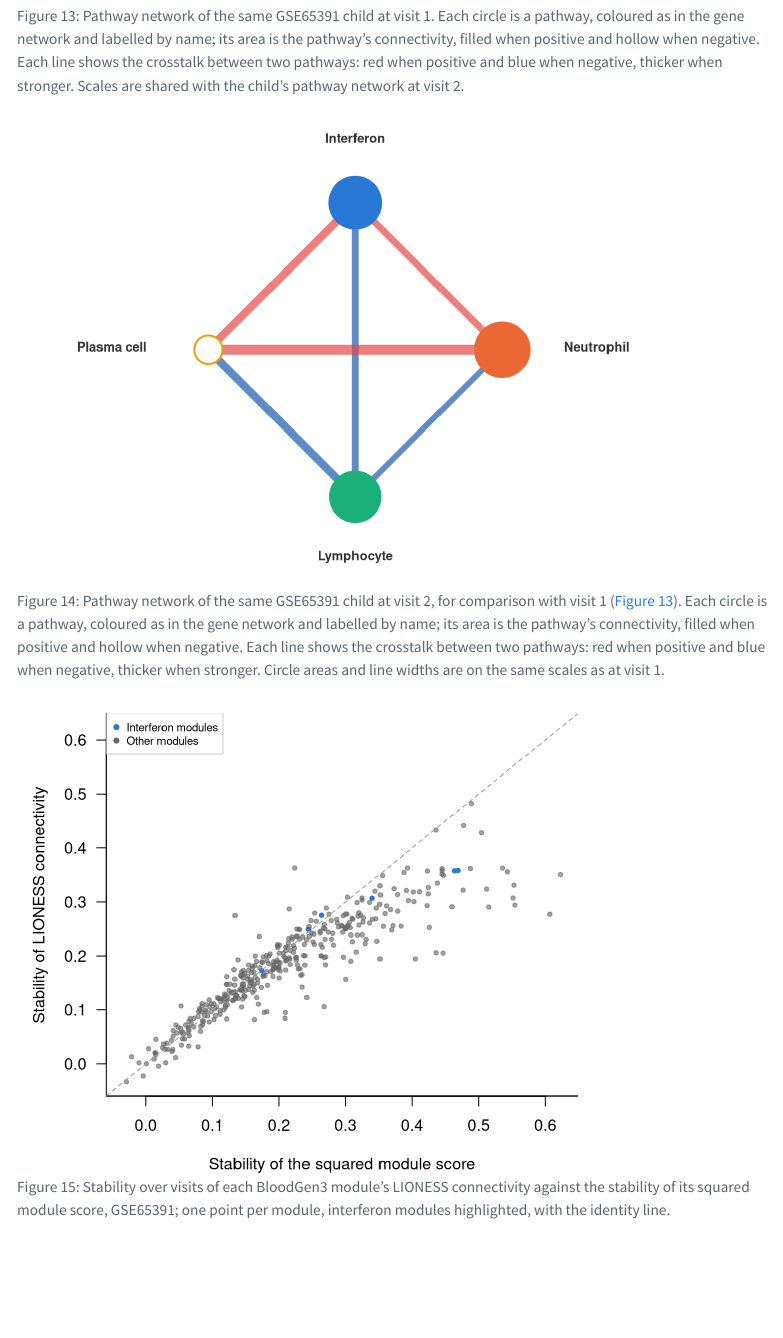
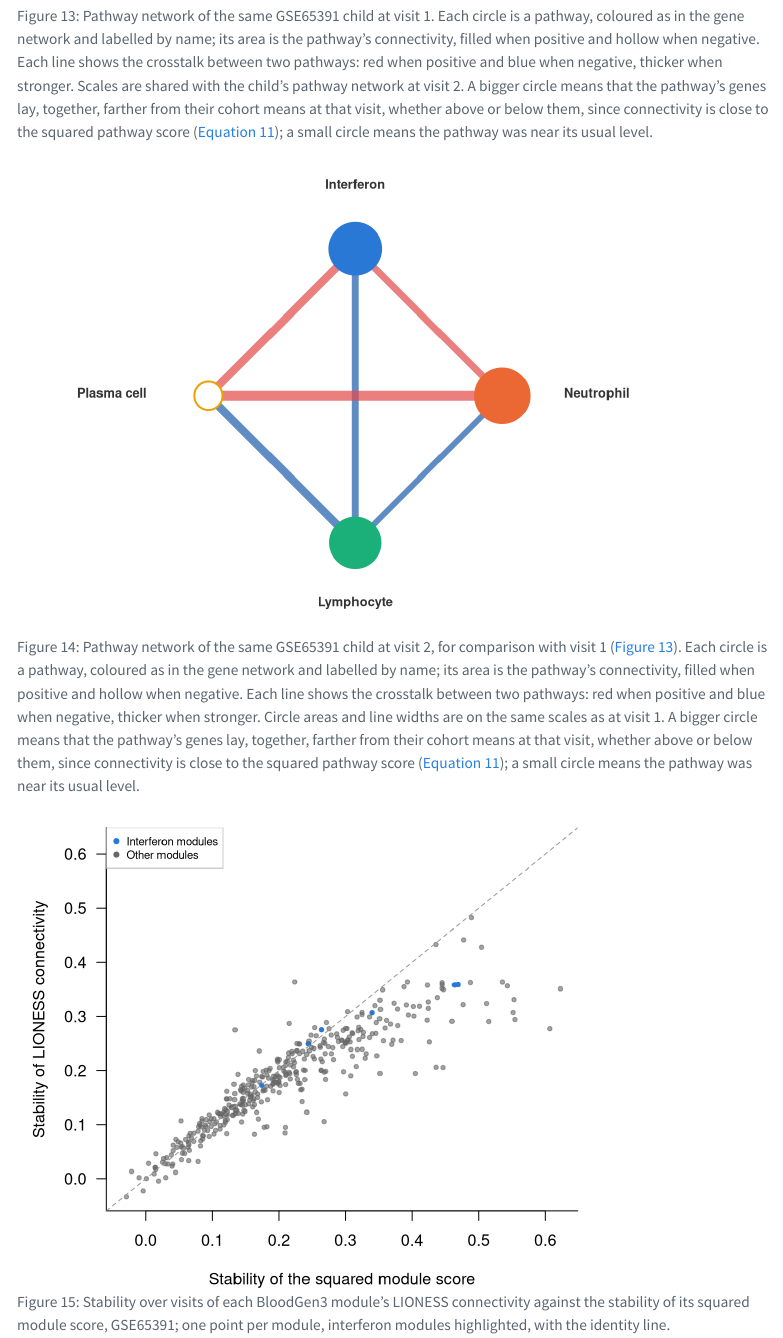
Before and after one commit to pascalantwi/lupus-sle-lioness-paper, a Quarto document (manuscript/manuscript.qmd): the page in a window 1100 px wide, from 4920 px down. Rendered offline with R 4.5, knitr and Pandoc in place of Quarto, with nearby package versions; menus at the side of the page are left out.

Commit message:
Stage 3, revision round 4 (in progress): pathway captions say what a bigger circle means
Co-Authored-By: Claude Opus 5.5 <noreply@anthropic.com>
Claude-Session: https://claude.ai/code/session_01Xu2Epvv5iA3ZBZqEBYMQ8t

````diff
--- a/log/03-manuscript.md
+++ b/log/03-manuscript.md
@@ -180,3 +180,4 @@
 | "let the color label be described in the caption instead, remove from the figure"; "the trajectory one should add another colored line that indicated if there are no changes" | Colour legends removed from the gene-network, pathway-network, and trajectory figures (an option of the functions, off by default) and the colours described in full in their captions: pathway colours named, red and blue edges and crosstalk, thin and thick lines, filled and hollow circles. The trajectory figures gained an orange dashed no-change line at the mean of all values, the flat path a child with no change between visits follows, described in the captions. The series legends of the stability, gradient, and power figures were kept (they name the series; the user was asked). Network frames shortened to the drawing now that no legend sits below. The real-data figures' captions moved to the setup chunk (they held typed digits). While replacing the caption block, three captions (connectivity against score, gradient, power) were deleted by mistake and restored from the previous commit before any render was committed | `R/figures.R`; `manuscript/manuscript.qmd` |
 | "figure 2 and 4 captions are few" | Captions of the visit-2 gene and pathway networks (simulation, and the real child's) written in full like the visit-1 captions, each pointing to its visit-1 figure and stating that the scales are shared | `manuscript/manuscript.qmd` |
 | "change the short dash color for fig 6" | Figure 6 (interferon degree over visits): its children's lines are orange, the colour of the no-change line; the no-change line is now dark blue. Its caption had called the children's lines blue; corrected to orange, with the dark blue dashed line described | `manuscript/manuscript.qmd` |
+| "add when bigger genes circle all" | Read as: say in every pathway figure what a bigger circle means. All four pathway-network captions (simulation visits 1 and 2, the real child's visits 1 and 2) now end with: a bigger circle means that the pathway's genes lay together farther from their cohort means at that visit, above or below, since connectivity is close to the squared pathway score (@eq-conn-cf); a small circle means the pathway was near its usual level | `manuscript/manuscript.qmd` |
--- a/manuscript/manuscript.qmd
+++ b/manuscript/manuscript.qmd
@@ -145,16 +145,16 @@
 cap_stability <- sprintf("Stability over visits of each LIONESS metric in the base setting, measured by the intraclass correlation (@eq-icc): on the LIONESS network (filled red points, with bars of two Monte Carlo standard errors) and on the first-order network (open circles). Top %s%% marks metrics computed on the graph of the strongest %s%% of edges.", lvl(100 * st$prop), lvl(100 * st$prop))
 cap_net1 <- sprintf("LIONESS gene network of one simulated child at visit 1, base setting. Each dot is a gene; the genes sit on six circles, one per pathway, and are coloured by pathway (interferon blue, neutrophil-like orange, lymphocyte-like green, plasmablast-like yellow, personal pink, null dark green), with each circle labelled by its pathway. Each line is one of the %s strongest edges of the child's network: red for a positive edge and blue for a negative one, thin for a weak edge and thick for a strong one, with width proportional to the absolute edge on a scale shared with the child's network at visit 2.", lvl(120))
 cap_net2 <- sprintf("LIONESS gene network of the same simulated child at visit 2, base setting, for comparison with the network at visit 1 (@fig-net-v1). Each dot is a gene; the genes sit on six circles, one per pathway, and are coloured by pathway (interferon blue, neutrophil-like orange, lymphocyte-like green, plasmablast-like yellow, personal pink, null dark green), with each circle labelled by its pathway. Each line is one of the %s strongest edges of the child's network at this visit: red for a positive edge and blue for a negative one, thin for a weak edge and thick for a strong one, with width proportional to the absolute edge on the same scale as at visit 1, so that line widths compare directly between the two visits.", lvl(120))
-cap_path1 <- "Pathway network of the same simulated child at visit 1: its LIONESS network read through the six pathways. Each circle is a pathway, coloured as in the gene network and labelled by name; its area is the pathway's connectivity (the mean edge among its genes), and it is filled when the connectivity is positive and hollow when negative. Each line joins two pathways and shows their crosstalk (the mean edge between their genes): red when positive and blue when negative, thicker when stronger. Scales are shared with the child's pathway network at visit 2."
-cap_path2 <- "Pathway network of the same simulated child at visit 2: its LIONESS network at this visit read through the six pathways, for comparison with visit 1 (@fig-path-v1). Each circle is a pathway, coloured as in the gene network and labelled by name; its area is the pathway's connectivity (the mean edge among its genes), and it is filled when the connectivity is positive and hollow when negative. Each line joins two pathways and shows their crosstalk (the mean edge between their genes): red when positive and blue when negative, thicker when stronger. Circle areas and line widths are on the same scales as at visit 1, so that they compare directly between the two visits."
+cap_path1 <- "Pathway network of the same simulated child at visit 1: its LIONESS network read through the six pathways. Each circle is a pathway, coloured as in the gene network and labelled by name; its area is the pathway's connectivity (the mean edge among its genes), and it is filled when the connectivity is positive and hollow when negative. Each line joins two pathways and shows their crosstalk (the mean edge between their genes): red when positive and blue when negative, thicker when stronger. Scales are shared with the child's pathway network at visit 2. A bigger circle means that the pathway's genes lay, together, farther from their cohort means at that visit, whether above or below them, since connectivity is close to the squared pathway score (@eq-conn-cf); a small circle means the pathway was near its usual level."
+cap_path2 <- "Pathway network of the same simulated child at visit 2: its LIONESS network at this visit read through the six pathways, for comparison with visit 1 (@fig-path-v1). Each circle is a pathway, coloured as in the gene network and labelled by name; its area is the pathway's connectivity (the mean edge among its genes), and it is filled when the connectivity is positive and hollow when negative. Each line joins two pathways and shows their crosstalk (the mean edge between their genes): red when positive and blue when negative, thicker when stronger. Circle areas and line widths are on the same scales as at visit 1, so that they compare directly between the two visits. A bigger circle means that the pathway's genes lay, together, farther from their cohort means at that visit, whether above or below them, since connectivity is close to the squared pathway score (@eq-conn-cf); a small circle means the pathway was near its usual level."
 cap_traj_conn <- "Interferon connectivity of the LIONESS networks of twelve simulated children over their six visits, base setting. Each blue line is one child, its points the child's values at each visit, joined in visit order. The orange dashed line is the no-change line, drawn at the mean of all values: the flat line that a child whose connectivity did not change between visits follows."
 cap_traj_degree <- sprintf("Mean degree of the interferon genes over the six visits of the same twelve simulated children, in the LIONESS networks thresholded at an absolute edge of %s. Each orange line is one child, its points the child's values at each visit, joined in visit order; the dark blue dashed line is the no-change line, drawn at the mean of all values, the flat line that a child whose degree did not change between visits follows.", lvl(st$threshold))
 cap_conn_score <- "Interferon connectivity against the squared interferon score, one simulated cohort in the base setting. Each point is one sample (one child at one visit); the line is the least-squares fit."
 cap_gradient <- "Stability over visits along the stability of the interferon factor (its within-person intraclass correlation): interferon connectivity, the squared interferon score, and the residual of connectivity after the first-order and after the fourth-order expression terms, with bars of two Monte Carlo standard errors. The dashed line is the stability of a squared normal factor, the square of the factor's own stability."
 cap_power <- "Type I error and power of the test that a model predicts same-visit activity better than chance (@eq-tests), by activity effect: the share of replicates in which the test was positive for the LIONESS metrics (A), the pathway scores (B), and the first-order metrics (C), with bars of two Monte Carlo standard errors. At no effect, the share is the type I error."
-cap_app_path1 <- "Pathway network of the same GSE65391 child at visit 1. Each circle is a pathway, coloured as in the gene network and labelled by name; its area is the pathway's connectivity, filled when positive and hollow when negative. Each line shows the crosstalk between two pathways: red when positive and blue when negative, thicker when stronger. Scales are shared with the child's pathway network at visit 2."
+cap_app_path1 <- "Pathway network of the same GSE65391 child at visit 1. Each circle is a pathway, coloured as in the gene network and labelled by name; its area is the pathway's connectivity, filled when positive and hollow when negative. Each line shows the crosstalk between two pathways: red when positive and blue when negative, thicker when stronger. Scales are shared with the child's pathway network at visit 2. A bigger circle means that the pathway's genes lay, together, farther from their cohort means at that visit, whether above or below them, since connectivity is close to the squared pathway score (@eq-conn-cf); a small circle means the pathway was near its usual level."
 cap_app_net2 <- sprintf("LIONESS gene network of the same GSE65391 child at visit 2, for comparison with visit 1 (@fig-app-net-v1). Each dot is a gene; the genes sit on four circles, one per pathway, coloured by pathway (interferon blue, neutrophil orange, lymphocyte green, plasma cell yellow) and labelled by name. Each line is one of the %s strongest edges at this visit: red for a positive edge and blue for a negative one, thin for a weak edge and thick for a strong one, with width on the same scale as at visit 1.", lvl(150))
-cap_app_path2 <- "Pathway network of the same GSE65391 child at visit 2, for comparison with visit 1 (@fig-app-path-v1). Each circle is a pathway, coloured as in the gene network and labelled by name; its area is the pathway's connectivity, filled when positive and hollow when negative. Each line shows the crosstalk between two pathways: red when positive and blue when negative, thicker when stronger. Circle areas and line widths are on the same scales as at visit 1."
+cap_app_path2 <- "Pathway network of the same GSE65391 child at visit 2, for comparison with visit 1 (@fig-app-path-v1). Each circle is a pathway, coloured as in the gene network and labelled by name; its area is the pathway's connectivity, filled when positive and hollow when negative. Each line shows the crosstalk between two pathways: red when positive and blue when negative, thicker when stronger. Circle areas and line widths are on the same scales as at visit 1. A bigger circle means that the pathway's genes lay, together, farther from their cohort means at that visit, whether above or below them, since connectivity is close to the squared pathway score (@eq-conn-cf); a small circle means the pathway was near its usual level."
 cap_app_net1 <- sprintf("LIONESS gene network of the GSE65391 child with the highest mean interferon score, at visit 1. Each dot is a gene; the genes sit on four circles, one per pathway, coloured by pathway (interferon blue, neutrophil orange, lymphocyte green, plasma cell yellow) and labelled by name. Each line is one of the %s strongest edges: red for a positive edge and blue for a negative one, thin for a weak edge and thick for a strong one, with width on a scale shared with the child's network at visit 2.", lvl(150))
 ```
 
````
Also changed, not shown: manuscript/manuscript.md, 1 other file.
